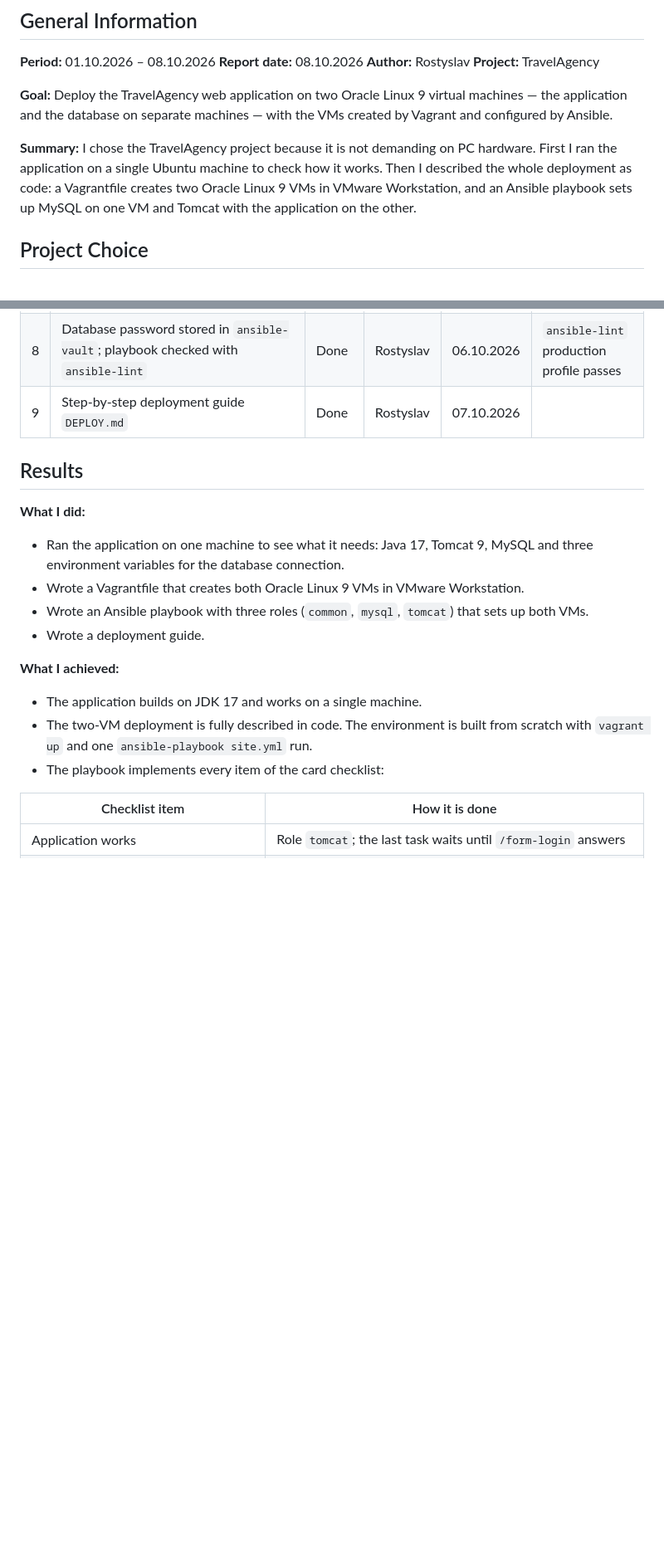
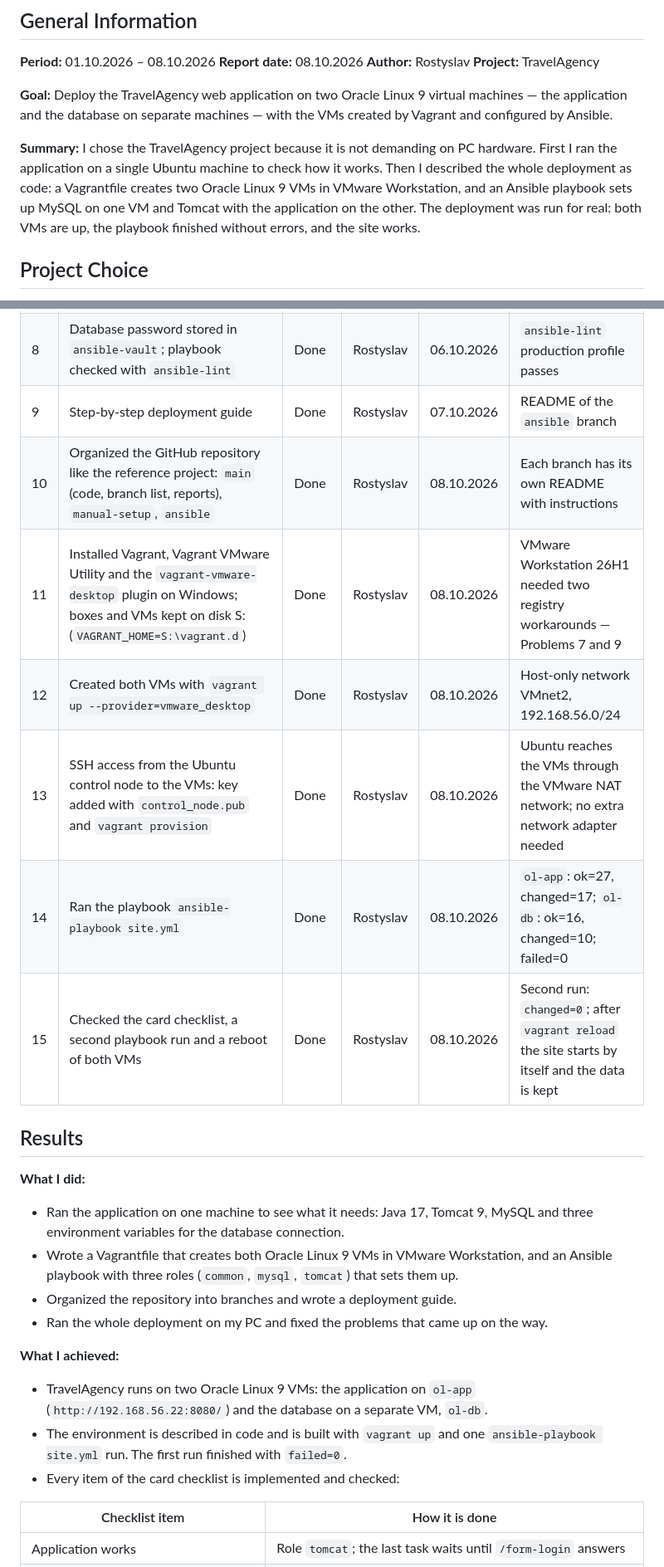
Before and after one commit to Skyllie/Project_Travel_Agency_DevOps, a Markdown page: REPORTS/REPORT_08.10.2026.md, 2 parts joined by grey strips. Shown at 83% size. Drawn GitHub-style; blank space fills up the shorter version.

Commit message:
Update report 08.10.2026: deployment results and problems

```diff
--- a/REPORTS/REPORT_08.10.2026.md
+++ b/REPORTS/REPORT_08.10.2026.md
@@ -9,7 +9,7 @@
 
 **Goal:** Deploy the TravelAgency web application on two Oracle Linux 9 virtual machines — the application and the database on separate machines — with the VMs created by Vagrant and configured by Ansible.
 
-**Summary:** I chose the TravelAgency project because it is not demanding on PC hardware. First I ran the application on a single Ubuntu machine to check how it works. Then I described the whole deployment as code: a Vagrantfile creates two Oracle Linux 9 VMs in VMware Workstation, and an Ansible playbook sets up MySQL on one VM and Tomcat with the application on the other.
+**Summary:** I chose the TravelAgency project because it is not demanding on PC hardware. First I ran the application on a single Ubuntu machine to check how it works. Then I described the whole deployment as code: a Vagrantfile creates two Oracle Linux 9 VMs in VMware Workstation, and an Ansible playbook sets up MySQL on one VM and Tomcat with the application on the other. The deployment was run for real: both VMs are up, the playbook finished without errors, and the site works.
 
 ## Project Choice
 
@@ -36,22 +37,28 @@ I chose TravelAgency because it is not demanding on PC hardware, and the whole p
 | 6 | Ansible role `mysql` for `ol-db`: MySQL 8.4, database `travelagency`, user allowed only from `ol-app`, port 3306 open only for `ol-app` | Done | Rostyslav | 06.10.2026 | |
 | 7 | Ansible role `tomcat` for `ol-app`: Java 17, Tomcat 9 as a systemd service, application as `ROOT.war`, settings in `/etc/travelagency.env` (readable by root only), check that the login page answers | Done | Rostyslav | 06.10.2026 | Demo data is loaded only into an empty database |
 | 8 | Database password stored in `ansible-vault`; playbook checked with `ansible-lint` | Done | Rostyslav | 06.10.2026 | `ansible-lint` production profile passes |
-| 9 | Step-by-step deployment guide `DEPLOY.md` | Done | Rostyslav | 07.10.2026 | |
+| 9 | Step-by-step deployment guide | Done | Rostyslav | 07.10.2026 | README of the `ansible` branch |
+| 10 | Organized the GitHub repository like the reference project: `main` (code, branch list, reports), `manual-setup`, `ansible` | Done | Rostyslav | 08.10.2026 | Each branch has its own README with instructions |
+| 11 | Installed Vagrant, Vagrant VMware Utility and the `vagrant-vmware-desktop` plugin on Windows; boxes and VMs kept on disk S: (`VAGRANT_HOME=S:\vagrant.d`) | Done | Rostyslav | 08.10.2026 | VMware Workstation 26H1 needed two registry workarounds — Problems 7 and 9 |
+| 12 | Created both VMs with `vagrant up --provider=vmware_desktop` | Done | Rostyslav | 08.10.2026 | Host-only network VMnet2, 192.168.56.0/24 |
+| 13 | SSH access from the Ubuntu control node to the VMs: key added with `control_node.pub` and `vagrant provision` | Done | Rostyslav | 08.10.2026 | Ubuntu reaches the VMs through the VMware NAT network; no extra network adapter needed |
+| 14 | Ran the playbook `ansible-playbook site.yml` | Done | Rostyslav | 08.10.2026 | `ol-app`: ok=27, changed=17; `ol-db`: ok=16, changed=10; failed=0 |
+| 15 | Checked the card checklist, a second playbook run and a reboot of both VMs | Done | Rostyslav | 08.10.2026 | Second run: `changed=0`; after `vagrant reload` the site starts by itself and the data is kept |
 
 ## Results
 
 **What I did:**
 
 - Ran the application on one machine to see what it needs: Java 17, Tomcat 9, MySQL and three environment variables for the database connection.
-- Wrote a Vagrantfile that creates both Oracle Linux 9 VMs in VMware Workstation.
-- Wrote an Ansible playbook with three roles (`common`, `mysql`, `tomcat`) that sets up both VMs.
-- Wrote a deployment guide.
+- Wrote a Vagrantfile that creates both Oracle Linux 9 VMs in VMware Workstation, and an Ansible playbook with three roles (`common`, `mysql`, `tomcat`) that sets them up.
+- Organized the repository into branches and wrote a deployment guide.
+- Ran the whole deployment on my PC and fixed the problems that came up on the way.
 
 **What I achieved:**
 
-- The application builds on JDK 17 and works on a single machine.
-- The two-VM deployment is fully described in code. The environment is built from scratch with `vagrant up` and one `ansible-playbook site.yml` run.
-- The playbook implements every item of the card checklist:
+- TravelAgency runs on two Oracle Linux 9 VMs: the application on `ol-app` (`http://192.168.56.22:8080/`) and the database on a separate VM, `ol-db`.
+- The environment is described in code and is built with `vagrant up` and one `ansible-playbook site.yml` run. The first run finished with `failed=0`.
+- Every item of the card checklist is implemented and checked:
 
 | Checklist item | How it is done |
 | --- | --- |
```
Also changed, not shown: other parts of REPORTS/REPORT_08.10.2026.md (+16 -8 lines).
